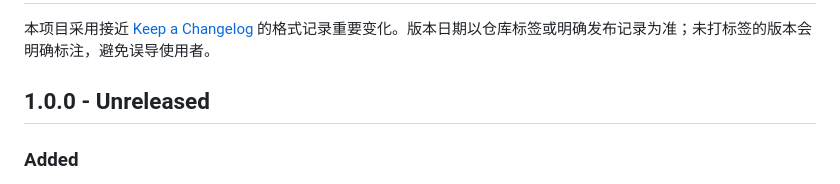
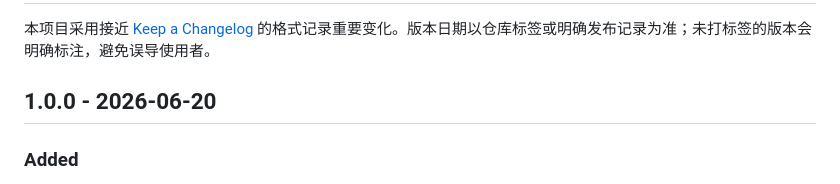
Before and after one commit to worker-aid-ai/worker-aid-agent, a Markdown page: CHANGELOG.md, the part around the change. Drawn GitHub-style.

Commit message:
feat: version 1.0.0 released

```diff
--- a/CHANGELOG.md
+++ b/CHANGELOG.md
@@ -2,7 +2,7 @@
 
 本项目采用接近 [Keep a Changelog](https://keepachangelog.com/zh-CN/1.1.0/) 的格式记录重要变化。版本日期以仓库标签或明确发布记录为准；未打标签的版本会明确标注，避免误导使用者。
 
-## 1.0.0 - Unreleased
+## 1.0.0 - 2026-06-20
 
 ### Added
 
```
